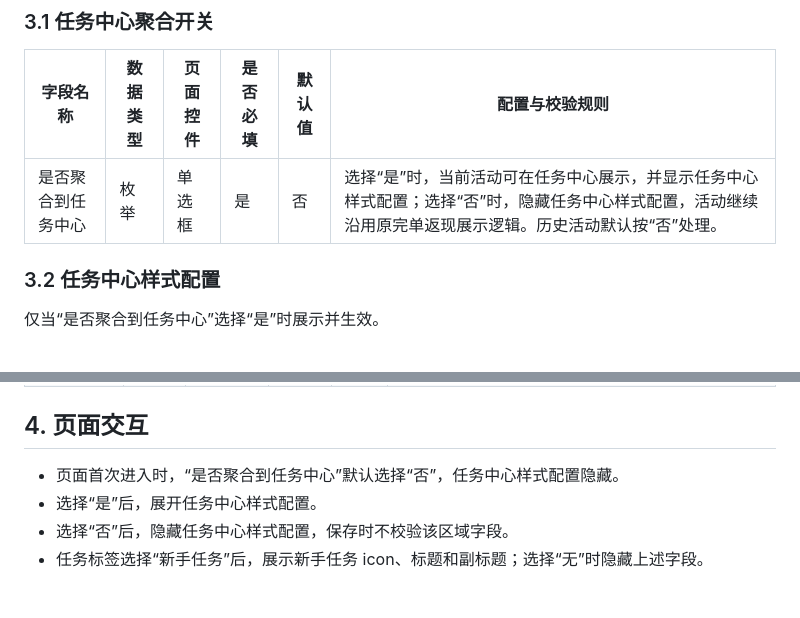
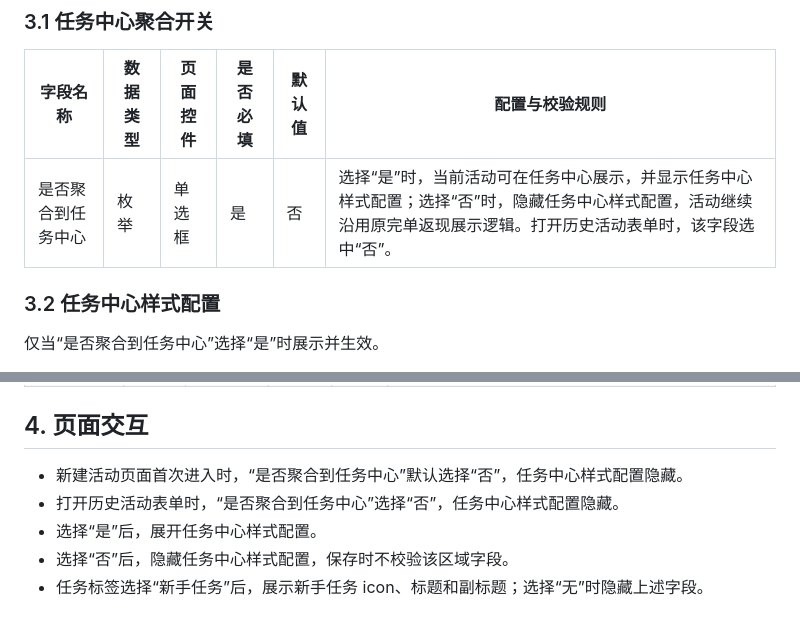
Before and after one commit to luyaoyi/driverCashbak, a Markdown page: 配置说明.md, 2 parts joined by grey strips. Drawn GitHub-style.

Commit message:
docs: clarify legacy form aggregation default

```diff
--- a/配置说明.md
+++ b/配置说明.md
@@ -16,7 +16,7 @@
 
 | 字段名称 | 数据类型 | 页面控件 | 是否必填 | 默认值 | 配置与校验规则 |
 |---|---|---|---|---|---|
-| 是否聚合到任务中心 | 枚举 | 单选框 | 是 | 否 | 选择“是”时，当前活动可在任务中心展示，并显示任务中心样式配置；选择“否”时，隐藏任务中心样式配置，活动继续沿用原完单返现展示逻辑。历史活动默认按“否”处理。 |
+| 是否聚合到任务中心 | 枚举 | 单选框 | 是 | 否 | 选择“是”时，当前活动可在任务中心展示，并显示任务中心样式配置；选择“否”时，隐藏任务中心样式配置，活动继续沿用原完单返现展示逻辑。打开历史活动表单时，该字段选中“否”。 |
 
 ### 3.2 任务中心样式配置
 
@@ -39,7 +39,8 @@
 
 ## 4. 页面交互
 
-- 页面首次进入时，“是否聚合到任务中心”默认选择“否”，任务中心样式配置隐藏。
+- 新建活动页面首次进入时，“是否聚合到任务中心”默认选择“否”，任务中心样式配置隐藏。
+- 打开历史活动表单时，“是否聚合到任务中心”选择“否”，任务中心样式配置隐藏。
 - 选择“是”后，展开任务中心样式配置。
 - 选择“否”后，隐藏任务中心样式配置，保存时不校验该区域字段。
 - 任务标签选择“新手任务”后，展示新手任务 icon、标题和副标题；选择“无”时隐藏上述字段。
```
